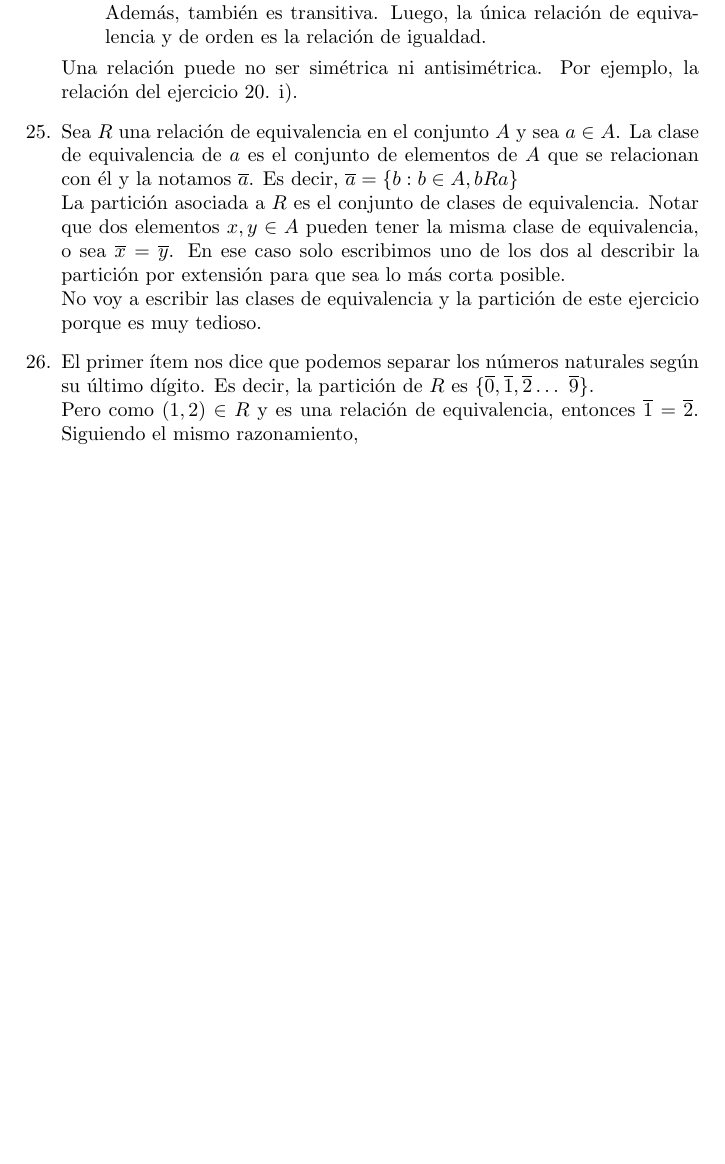
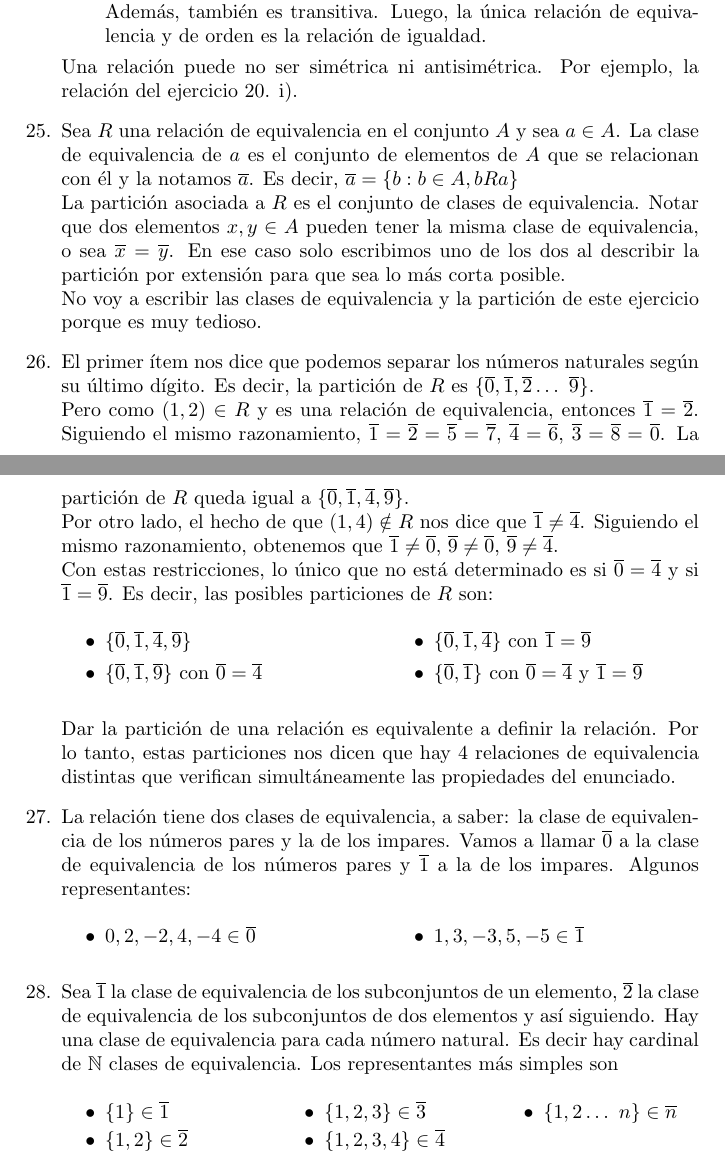
Before and after one commit to nhertzulis/soluciones-algebra1, a LaTeX document (soluciones.tex, which reads soluciones/practica1.tex): part of page 4 of 4 before the commit and two parts of pages 4 and 5 of 5 after it, the two joined at a grey line, cut so that both start at the same text, the shorter picture padded with empty space. Compiled offline with pdfLaTeX.

Commit message:
[Práctica 1] Últimos ejercicios de relaciones

```diff
--- a/soluciones/practica1.tex
+++ b/soluciones/practica1.tex
@@ -211,5 +211,35 @@
   No voy a escribir las clases de equivalencia y la partición de este ejercicio porque es muy tedioso.
 \item % Ejercicio 26
   El primer ítem nos dice que podemos separar los números naturales según su último dígito. Es decir, la partición de $R$ es $\{\overline{0}, \overline{1}, \overline{2}\ldots\ \overline{9}\}$.\newline
-  Pero como $(1,2) \in R$ y es una relación de equivalencia, entonces $\overline{1} = \overline{2}$. Siguiendo el mismo razonamiento,
+  Pero como $(1,2) \in R$ y es una relación de equivalencia, entonces $\overline{1} = \overline{2}$. Siguiendo el mismo razonamiento, $\overline{1} = \overline{2} = \overline{5} = \overline{7}$, $\overline{4} = \overline{6}$, $\overline{3} = \overline{8} = \overline{0}$. La partición de $R$ queda igual a $\{\overline{0},\overline{1},\overline{4},\overline{9}\}$.\newline
+  Por otro lado, el hecho de que $(1,4) \notin R$ nos dice que $\overline{1} \neq \overline{4}$. Siguiendo el mismo razonamiento, obtenemos que $\overline{1} \neq \overline{0}$, $\overline{9} \neq \overline{0}$, $\overline{9} \neq \overline{4}$.\newline
+  Con estas restricciones, lo único que no está determinado es si $\overline{0} = \overline{4}$ y si $\overline{1} = \overline{9}$. Es decir, las posibles particiones de $R$ son:
+    \begin{multicols}{2}
+    \begin{itemize}
+    \item $\{\overline{0},\overline{1},\overline{4},\overline{9}\}$
+    \item $\{\overline{0},\overline{1},\overline{9}\}$ con $\overline{0} = \overline{4}$
+    \item $\{\overline{0},\overline{1},\overline{4}\}$ con $\overline{1} = \overline{9}$
+    \item $\{\overline{0},\overline{1}\}$ con $\overline{0} = \overline{4}$ y $\overline{1} = \overline{9}$
+    \end{itemize}
+    \end{multicols}
+  Dar la partición de una relación es equivalente a definir la relación. Por lo tanto, estas particiones nos dicen que hay 4 relaciones de equivalencia distintas que verifican simultáneamente las propiedades del enunciado.
+\item % Ejercicio 27
+  La relación tiene dos clases de equivalencia, a saber: la clase de equivalencia de los números pares y la de los impares. Vamos a llamar $\overline{0}$ a la clase de equivalencia de los números pares y $\overline{1}$ a la de los impares. Algunos representantes:
+  \begin{multicols}{2}
+  \begin{itemize}
+  \item $0,2,-2,4,-4 \in \overline{0}$
+  \item $1,3,-3,5,-5 \in \overline{1}$
+  \end{itemize}
+  \end{multicols}
+\item % Ejercicio 28
+  Sea $\overline{1}$ la clase de equivalencia de los subconjuntos de un elemento, $\overline{2}$ la clase de equivalencia de los subconjuntos de dos elementos y así siguiendo. Hay una clase de equivalencia para cada número natural. Es decir hay cardinal de $\mathbb{N}$ clases de equivalencia. Los representantes más simples son
+  \begin{multicols}{3}
+  \begin{itemize}
+  \item $\{1\} \in \overline{1}$
+  \item $\{1,2\} \in \overline{2}$
+  \item $\{1,2,3\} \in \overline{3}$
+  \item $\{1,2,3,4\} \in \overline{4}$
+  \item $\{1,2 \ldots\ n\} \in \overline{n}$
+  \end{itemize}
+  \end{multicols}
 \end{enumerate}
```
Also changed, not shown: soluciones.pdf.
